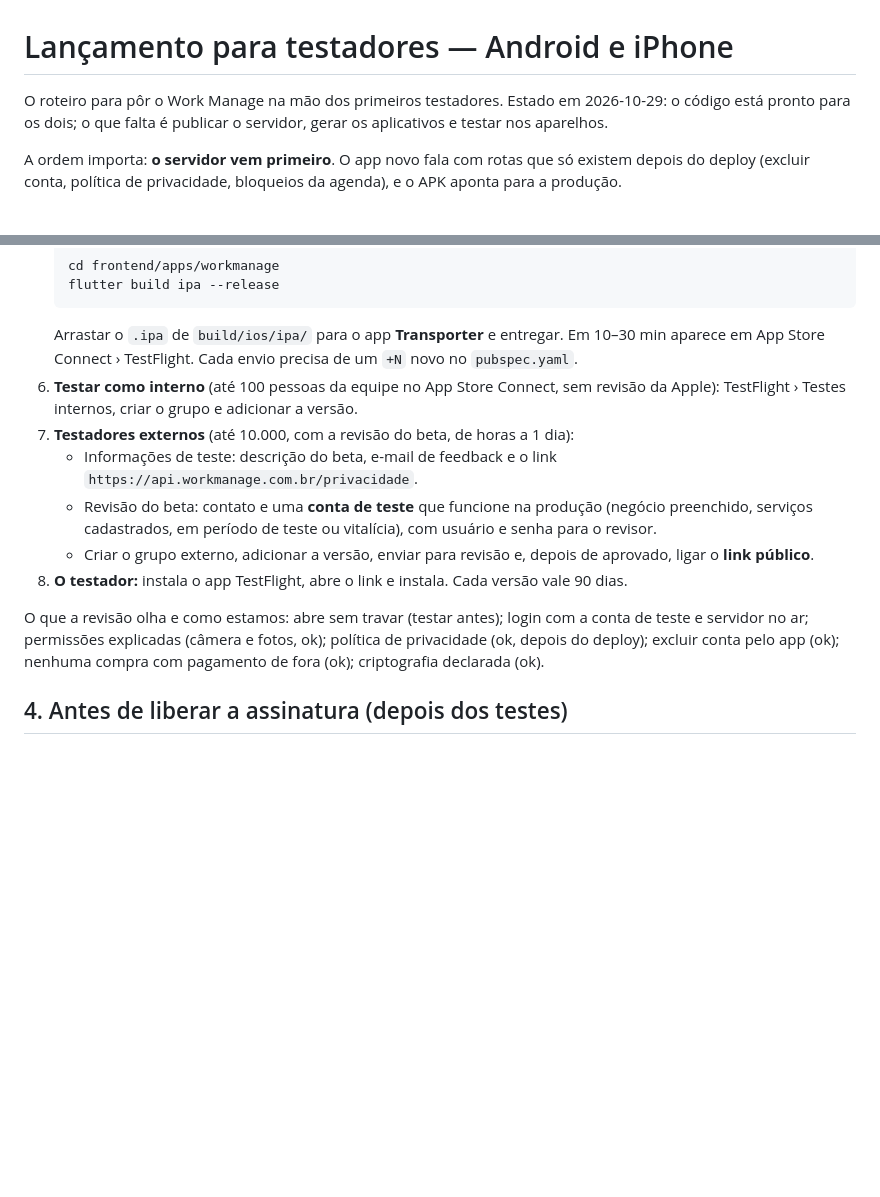
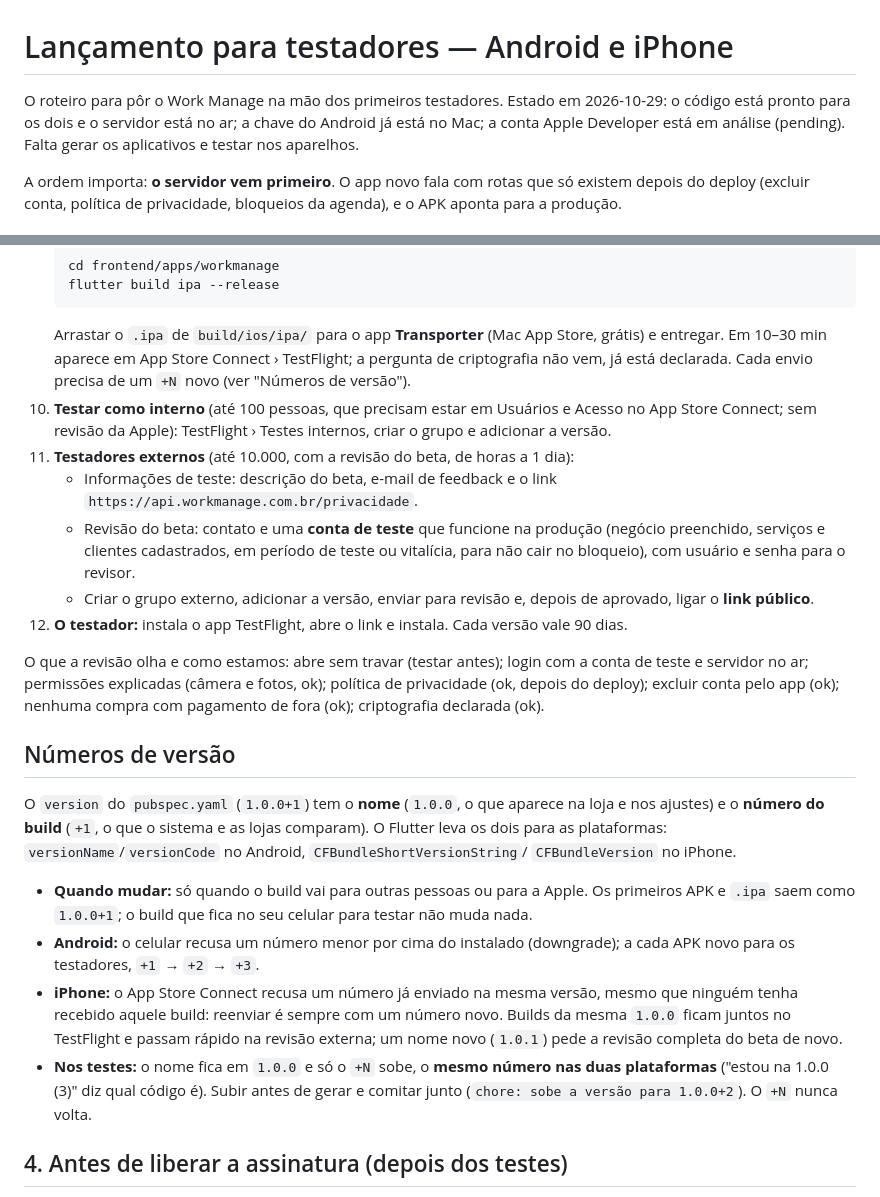
Before and after one commit to Eco-System-Managers/managers, a Markdown page: LANCAMENTO.md, 2 parts joined by grey strips. Rendered like a GitHub page; blank space fills up the shorter version.

````diff
--- a/LANCAMENTO.md
+++ b/LANCAMENTO.md
@@ -1,8 +1,9 @@
 # Lançamento para testadores — Android e iPhone
 
 O roteiro para pôr o Work Manage na mão dos primeiros testadores. Estado em
-2026-10-29: o código está pronto para os dois; o que falta é publicar o
-servidor, gerar os aplicativos e testar nos aparelhos.
+2026-10-29: o código está pronto para os dois e o servidor está no ar; a
+chave do Android já está no Mac; a conta Apple Developer está em análise
+(pending). Falta gerar os aplicativos e testar nos aparelhos.
 
 A ordem importa: **o servidor vem primeiro**. O app novo fala com rotas que
 só existem depois do deploy (excluir conta, política de privacidade, bloqueios
@@ -98,28 +142,53 @@ algum ajuste (versão mínima de um pacote, CocoaPods).
    cd frontend/apps/workmanage
    flutter build ipa --release
    ```
-   Arrastar o `.ipa` de `build/ios/ipa/` para o app **Transporter** e
-   entregar. Em 10–30 min aparece em App Store Connect › TestFlight. Cada envio
-   precisa de um `+N` novo no `pubspec.yaml`.
-6. **Testar como interno** (até 100 pessoas da equipe no App Store Connect,
-   sem revisão da Apple): TestFlight › Testes internos, criar o grupo e
-   adicionar a versão.
-7. **Testadores externos** (até 10.000, com a revisão do beta, de horas a 1
-   dia):
-   - Informações de teste: descrição do beta, e-mail de feedback e o link
-     `https://api.workmanage.com.br/privacidade`.
-   - Revisão do beta: contato e uma **conta de teste** que funcione na
-     produção (negócio preenchido, serviços cadastrados, em período de teste
-     ou vitalícia), com usuário e senha para o revisor.
-   - Criar o grupo externo, adicionar a versão, enviar para revisão e, depois
-     de aprovado, ligar o **link público**.
-8. **O testador:** instala o app TestFlight, abre o link e instala. Cada
-   versão vale 90 dias.
+   Arrastar o `.ipa` de `build/ios/ipa/` para o app **Transporter** (Mac App
+   Store, grátis) e entregar. Em 10–30 min aparece em App Store Connect ›
+   TestFlight; a pergunta de criptografia não vem, já está declarada. Cada
+   envio precisa de um `+N` novo (ver "Números de versão").
+10. **Testar como interno** (até 100 pessoas, que precisam estar em Usuários e
+    Acesso no App Store Connect; sem revisão da Apple): TestFlight › Testes
+    internos, criar o grupo e adicionar a versão.
+11. **Testadores externos** (até 10.000, com a revisão do beta, de horas a 1
+    dia):
+    - Informações de teste: descrição do beta, e-mail de feedback e o link
+      `https://api.workmanage.com.br/privacidade`.
+    - Revisão do beta: contato e uma **conta de teste** que funcione na
+      produção (negócio preenchido, serviços e clientes cadastrados, em
+      período de teste ou vitalícia, para não cair no bloqueio), com usuário e
+      senha para o revisor.
+    - Criar o grupo externo, adicionar a versão, enviar para revisão e, depois
+      de aprovado, ligar o **link público**.
+12. **O testador:** instala o app TestFlight, abre o link e instala. Cada
+    versão vale 90 dias.
 
 O que a revisão olha e como estamos: abre sem travar (testar antes); login
 com a conta de teste e servidor no ar; permissões explicadas (câmera e fotos,
 ok); política de privacidade (ok, depois do deploy); excluir conta pelo app
 (ok); nenhuma compra com pagamento de fora (ok); criptografia declarada (ok).
+
+## Números de versão
+
+O `version` do `pubspec.yaml` (`1.0.0+1`) tem o **nome** (`1.0.0`, o que
+aparece na loja e nos ajustes) e o **número do build** (`+1`, o que o
+sistema e as lojas comparam). O Flutter leva os dois para as plataformas:
+`versionName`/`versionCode` no Android, `CFBundleShortVersionString`/
+`CFBundleVersion` no iPhone.
+
+- **Quando mudar:** só quando o build vai para outras pessoas ou para a Apple.
+  Os primeiros APK e `.ipa` saem como `1.0.0+1`; o build que fica no seu
+  celular para testar não muda nada.
+- **Android:** o celular recusa um número menor por cima do instalado
+  (downgrade); a cada APK novo para os testadores, `+1` → `+2` → `+3`.
+- **iPhone:** o App Store Connect recusa um número já enviado na mesma
+  versão, mesmo que ninguém tenha recebido aquele build: reenviar é sempre
+  com um número novo. Builds da mesma `1.0.0` ficam juntos no TestFlight e
+  passam rápido na revisão externa; um nome novo (`1.0.1`) pede a revisão
+  completa do beta de novo.
+- **Nos testes:** o nome fica em `1.0.0` e só o `+N` sobe, o **mesmo número
+  nas duas plataformas** ("estou na 1.0.0 (3)" diz qual código é). Subir
+  antes de gerar e comitar junto (`chore: sobe a versão para 1.0.0+2`). O
+  `+N` nunca volta.
 
 ## 4. Antes de liberar a assinatura (depois dos testes)
 
````
Also changed, not shown: other parts of LANCAMENTO.md (+67 -24 lines).
